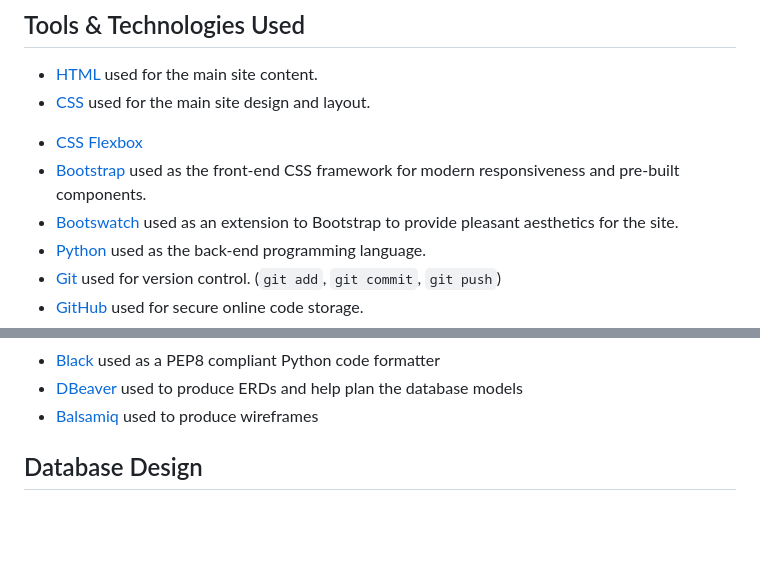
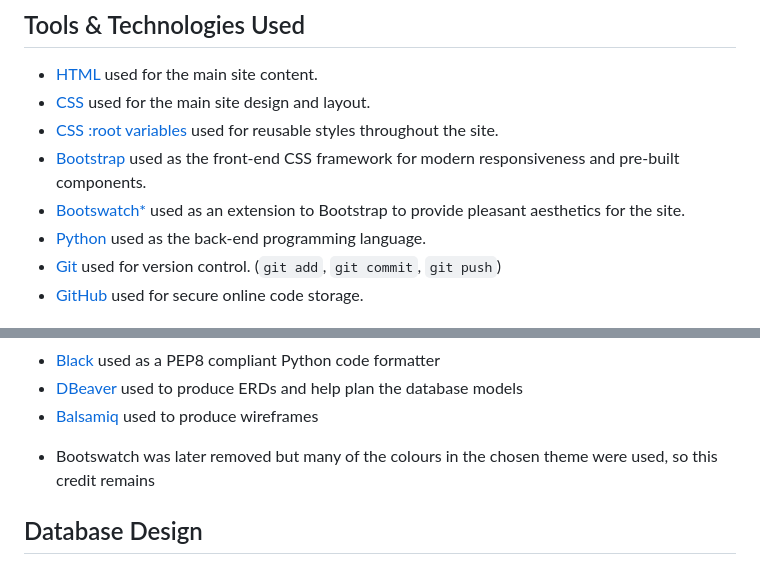
Before and after one commit to dragon-fire-fly/developer_matcher, a Markdown page: README.md, 2 parts joined by grey strips. Rendered like a GitHub page; blank space fills up the shorter version.

```diff
--- a/README.md
+++ b/README.md
@@ -343,10 +342,9 @@ There are many features which could be added to the project at a later date but
 
 - [HTML](https://en.wikipedia.org/wiki/HTML) used for the main site content.
 - [CSS](https://en.wikipedia.org/wiki/CSS) used for the main site design and layout.
-<!-- - [CSS :root variables](https://www.w3schools.com/css/css3_variables.asp) used for reusable styles throughout the site. -->
-- [CSS Flexbox](https://www.w3schools.com/css/css3_flexbox.asp)
+- [CSS :root variables](https://www.w3schools.com/css/css3_variables.asp) used for reusable styles throughout the site.
 - [Bootstrap](https://getbootstrap.com) used as the front-end CSS framework for modern responsiveness and pre-built components.
-- [Bootswatch](https://bootswatch.com/) used as an extension to Bootstrap to provide pleasant aesthetics for the site.
+- [Bootswatch*](https://bootswatch.com/) used as an extension to Bootstrap to provide pleasant aesthetics for the site.
 - [Python](https://www.python.org) used as the back-end programming language.
 - [Git](https://git-scm.com) used for version control. (`git add`, `git commit`, `git push`)
 - [GitHub](https://github.com) used for secure online code storage.
@@ -362,6 +360,8 @@ There are many features which could be added to the project at a later date but
 - [DBeaver](https://dbeaver.io/) used to produce ERDs and help plan the database models
 - [Balsamiq](https://balsamiq.com/) used to produce wireframes
 
+
+* Bootswatch was later removed but many of the colours in the chosen theme were used, so this credit remains
 ## Database Design
 An Entity Relationship Diagram (ERD) was created using [DBeaver](https://dbeaver.io/) in order to visualize the database architecture before creating Django models.
 
```
Also changed, not shown: other parts of README.md (+0 -1 lines), TESTING.md (+0 -39 lines).
